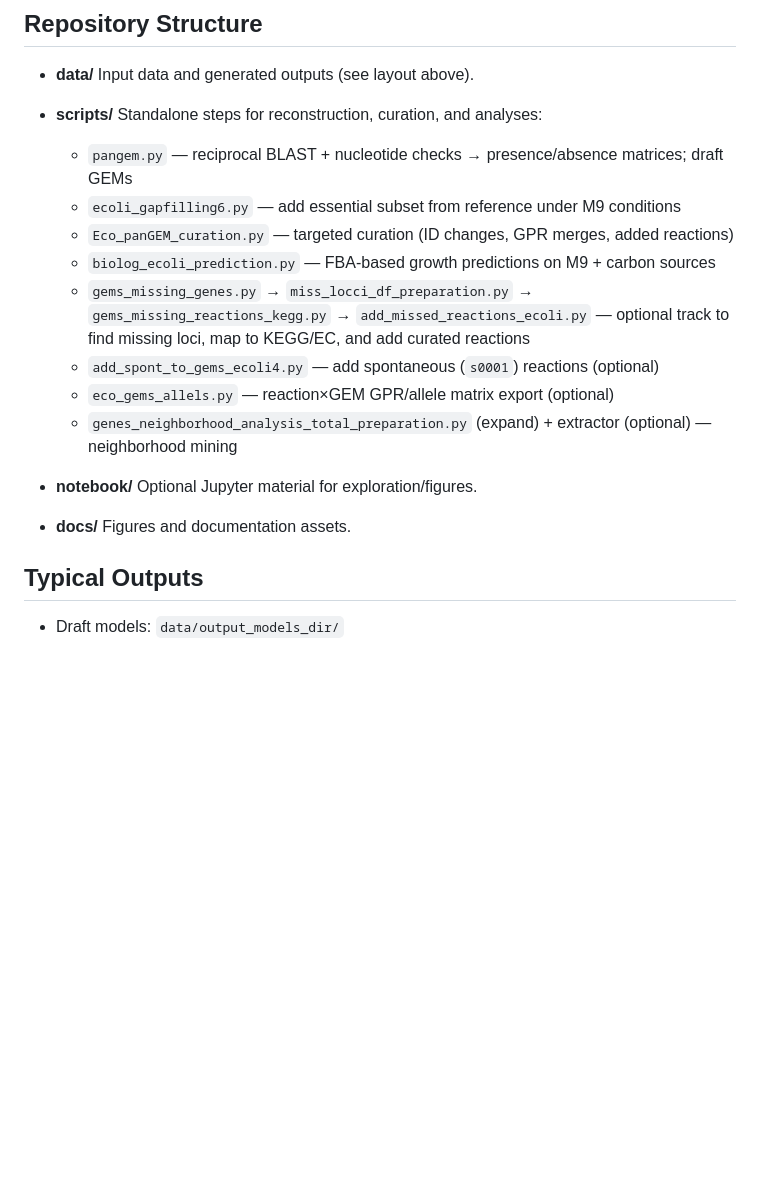
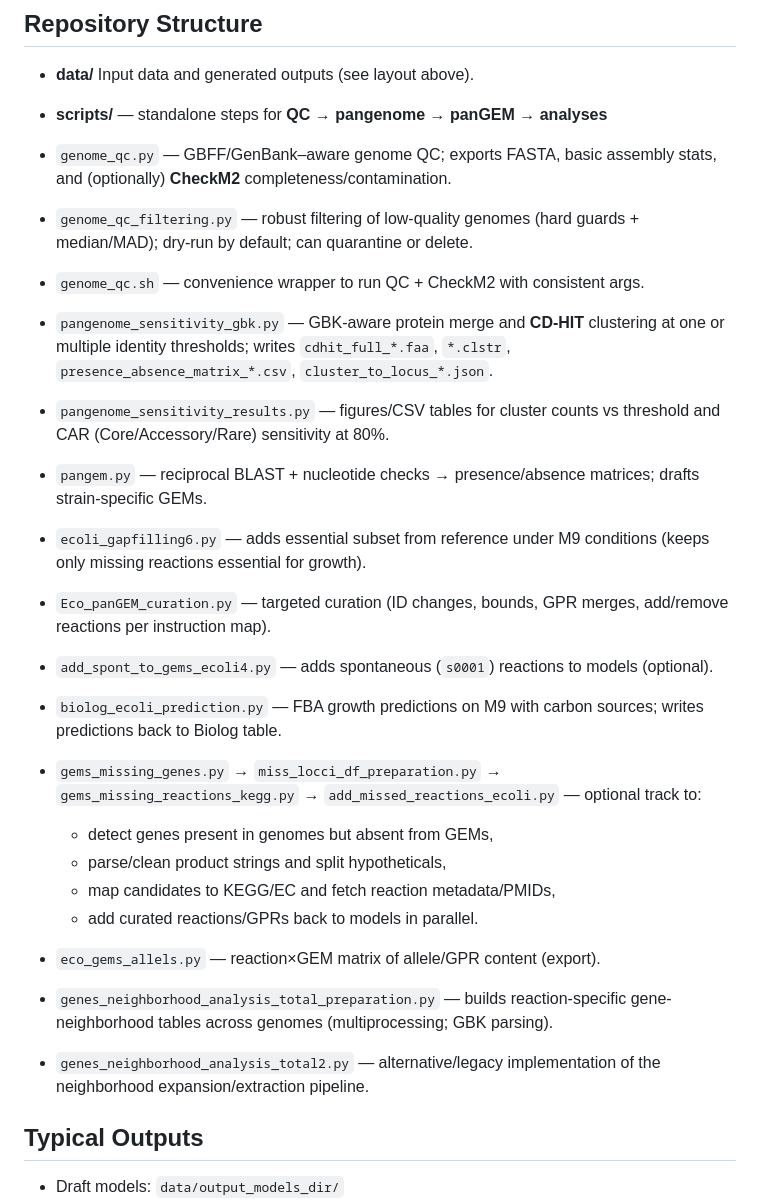
Before and after one commit to omidard/EcopanGEM, a Markdown page: README.md, the part around the change. Rendered like a GitHub page; blank space fills up the shorter version.

```diff
--- a/README.md
+++ b/README.md
@@ -65,21 +65,41 @@ We constructed strain-specific genome-scale metabolic models (GEMs) for 2,377 co
 
 * **data/**
   Input data and generated outputs (see layout above).
-* **scripts/**
-  Standalone steps for reconstruction, curation, and analyses:
+* **scripts/** — standalone steps for **QC → pangenome → panGEM → analyses**
 
-  * `pangem.py` — reciprocal BLAST + nucleotide checks → presence/absence matrices; draft GEMs
-  * `ecoli_gapfilling6.py` — add essential subset from reference under M9 conditions
-  * `Eco_panGEM_curation.py` — targeted curation (ID changes, GPR merges, added reactions)
-  * `biolog_ecoli_prediction.py` — FBA-based growth predictions on M9 + carbon sources
-  * `gems_missing_genes.py` → `miss_locci_df_preparation.py` → `gems_missing_reactions_kegg.py` → `add_missed_reactions_ecoli.py` — optional track to find missing loci, map to KEGG/EC, and add curated reactions
-  * `add_spont_to_gems_ecoli4.py` — add spontaneous (`s0001`) reactions (optional)
-  * `eco_gems_allels.py` — reaction×GEM GPR/allele matrix export (optional)
-  * `genes_neighborhood_analysis_total_preparation.py` (expand) + extractor (optional) — neighborhood mining
-* **notebook/**
-  Optional Jupyter material for exploration/figures.
-* **docs/**
-  Figures and documentation assets.
+* `genome_qc.py` — GBFF/GenBank–aware genome QC; exports FASTA, basic assembly stats, and (optionally) **CheckM2** completeness/contamination.
+
+* `genome_qc_filtering.py` — robust filtering of low-quality genomes (hard guards + median/MAD); dry-run by default; can quarantine or delete.
+
+* `genome_qc.sh` — convenience wrapper to run QC + CheckM2 with consistent args.
+
+* `pangenome_sensitivity_gbk.py` — GBK-aware protein merge and **CD-HIT** clustering at one or multiple identity thresholds; writes `cdhit_full_*.faa`, `*.clstr`, `presence_absence_matrix_*.csv`, `cluster_to_locus_*.json`.
+
+* `pangenome_sensitivity_results.py` — figures/CSV tables for cluster counts vs threshold and CAR (Core/Accessory/Rare) sensitivity at 80%.
+
+* `pangem.py` — reciprocal BLAST + nucleotide checks → presence/absence matrices; drafts strain-specific GEMs.
+
+* `ecoli_gapfilling6.py` — adds essential subset from reference under M9 conditions (keeps only missing reactions essential for growth).
+
+* `Eco_panGEM_curation.py` — targeted curation (ID changes, bounds, GPR merges, add/remove reactions per instruction map).
+
+* `add_spont_to_gems_ecoli4.py` — adds spontaneous (`s0001`) reactions to models (optional).
+
+* `biolog_ecoli_prediction.py` — FBA growth predictions on M9 with carbon sources; writes predictions back to Biolog table.
+
+* `gems_missing_genes.py` → `miss_locci_df_preparation.py` → `gems_missing_reactions_kegg.py` → `add_missed_reactions_ecoli.py` — optional track to:
+
+  * detect genes present in genomes but absent from GEMs,
+  * parse/clean product strings and split hypotheticals,
+  * map candidates to KEGG/EC and fetch reaction metadata/PMIDs,
+  * add curated reactions/GPRs back to models in parallel.
+
+* `eco_gems_allels.py` — reaction×GEM matrix of allele/GPR content (export).
+
+* `genes_neighborhood_analysis_total_preparation.py` — builds reaction-specific gene-neighborhood tables across genomes (multiprocessing; GBK parsing).
+
+* `genes_neighborhood_analysis_total2.py` — alternative/legacy implementation of the neighborhood expansion/extraction pipeline.
+
 
 ## Typical Outputs
 
```
